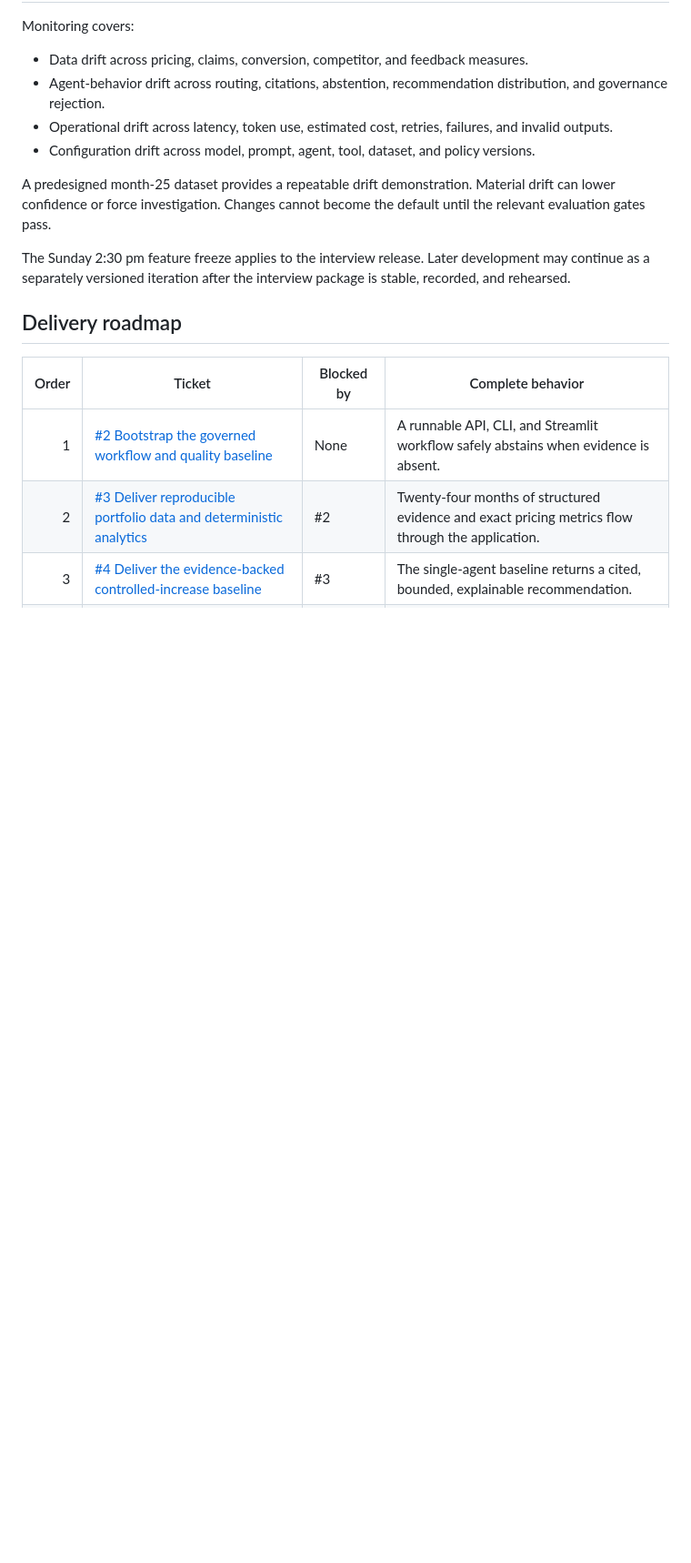
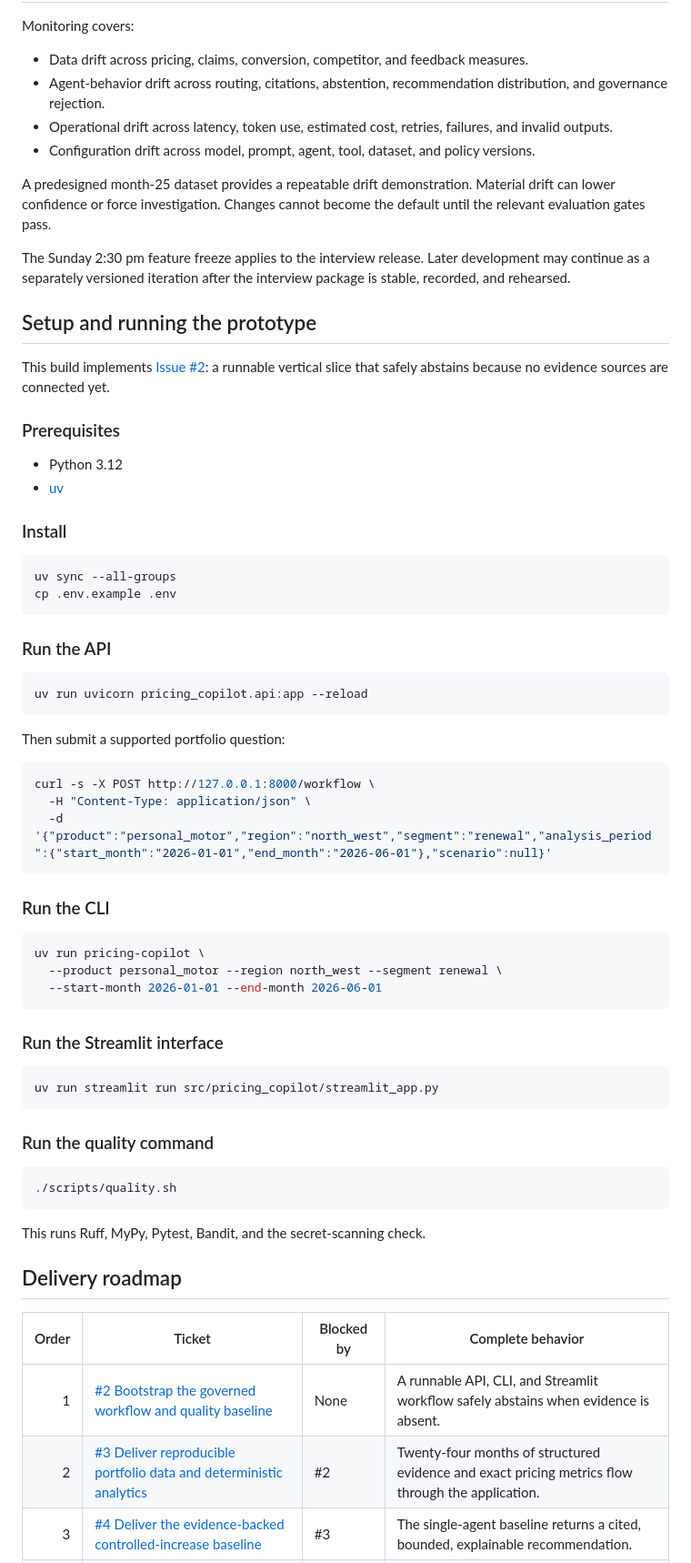
Before and after one commit to talibilat/pricing-analyst-copilot, a Markdown page: README.md, the part around the change. Shown at 91% size. Rendered like a GitHub page; blank space fills up the shorter version.

Commit message:
docs: add setup and run instructions for the vertical slice

````diff
--- a/README.md
+++ b/README.md
@@ -148,6 +148,58 @@ Changes cannot become the default until the relevant evaluation gates pass.
 The Sunday 2:30 pm feature freeze applies to the interview release.
 Later development may continue as a separately versioned iteration after the interview package is stable, recorded, and rehearsed.
 
+## Setup and running the prototype
+
+This build implements [Issue #2](https://github.com/talibilat/pricing-analyst-copilot/issues/2): a runnable vertical slice that safely abstains because no evidence sources are connected yet.
+
+### Prerequisites
+
+- Python 3.12
+- [uv](https://docs.astral.sh/uv/)
+
+### Install
+
+```bash
+uv sync --all-groups
+cp .env.example .env
+```
+
+### Run the API
+
+```bash
+uv run uvicorn pricing_copilot.api:app --reload
+```
+
+Then submit a supported portfolio question:
+
+```bash
+curl -s -X POST http://127.0.0.1:8000/workflow \
+  -H "Content-Type: application/json" \
+  -d '{"product":"personal_motor","region":"north_west","segment":"renewal","analysis_period":{"start_month":"2026-01-01","end_month":"2026-06-01"},"scenario":null}'
+```
+
+### Run the CLI
+
+```bash
+uv run pricing-copilot \
+  --product personal_motor --region north_west --segment renewal \
+  --start-month 2026-01-01 --end-month 2026-06-01
+```
+
+### Run the Streamlit interface
+
+```bash
+uv run streamlit run src/pricing_copilot/streamlit_app.py
+```
+
+### Run the quality command
+
+```bash
+./scripts/quality.sh
+```
+
+This runs Ruff, MyPy, Pytest, Bandit, and the secret-scanning check.
+
 ## Delivery roadmap
 
 | Order | Ticket | Blocked by | Complete behavior |
````
